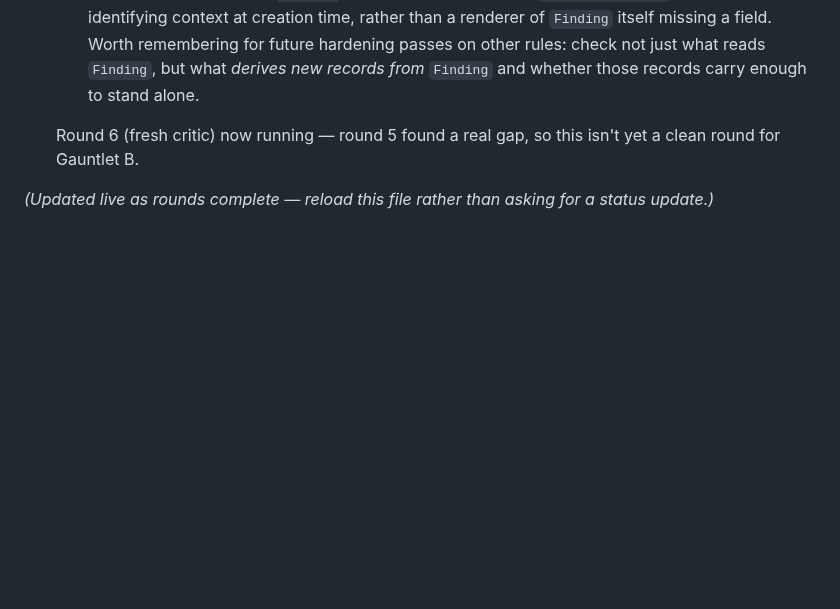
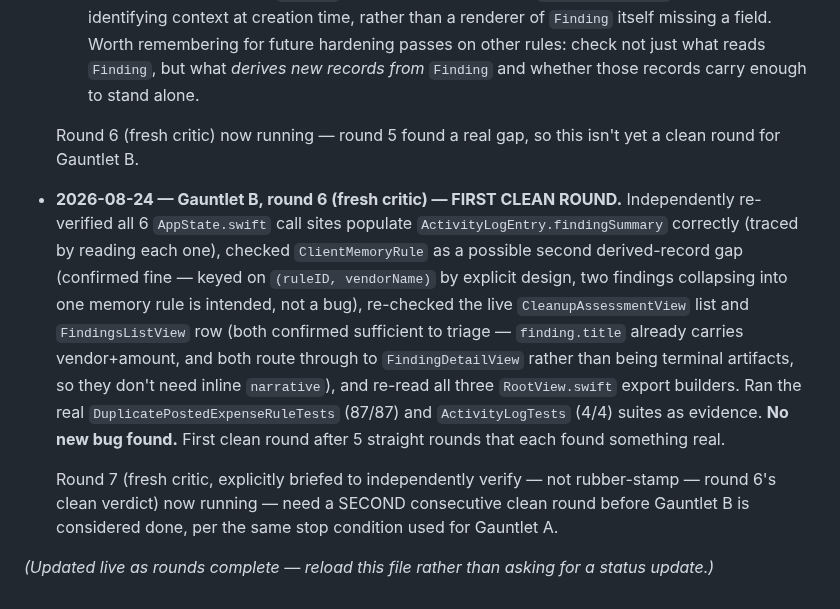
Before and after one commit to BenBranson/voice-ledger-bookkeeping-app, a Markdown page: workbench.md, the part around the change. GitHub-like rendering; blank space fills up the shorter version.

Commit message:
Gauntlet B round 6: first clean round, confirming round 5's fixes hold
Co-Authored-By: Claude Sonnet 5 <noreply@anthropic.com>

```diff
--- a/workbench.md
+++ b/workbench.md
@@ -133,4 +133,8 @@ A critique of the form "this would look more capable if it claimed more" is reje
 
   Round 6 (fresh critic) now running — round 5 found a real gap, so this isn't yet a clean round for Gauntlet B.
 
+- **2026-08-24 — Gauntlet B, round 6 (fresh critic) — FIRST CLEAN ROUND.** Independently re-verified all 6 `AppState.swift` call sites populate `ActivityLogEntry.findingSummary` correctly (traced by reading each one), checked `ClientMemoryRule` as a possible second derived-record gap (confirmed fine — keyed on `(ruleID, vendorName)` by explicit design, two findings collapsing into one memory rule is intended, not a bug), re-checked the live `CleanupAssessmentView` list and `FindingsListView` row (both confirmed sufficient to triage — `finding.title` already carries vendor+amount, and both route through to `FindingDetailView` rather than being terminal artifacts, so they don't need inline `narrative`), and re-read all three `RootView.swift` export builders. Ran the real `DuplicatePostedExpenseRuleTests` (87/87) and `ActivityLogTests` (4/4) suites as evidence. **No new bug found.** First clean round after 5 straight rounds that each found something real.
+
+  Round 7 (fresh critic, explicitly briefed to independently verify — not rubber-stamp — round 6's clean verdict) now running — need a SECOND consecutive clean round before Gauntlet B is considered done, per the same stop condition used for Gauntlet A.
+
 *(Updated live as rounds complete — reload this file rather than asking for a status update.)*
```
